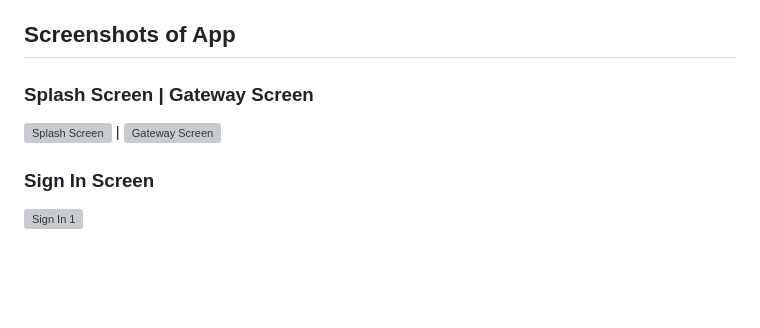
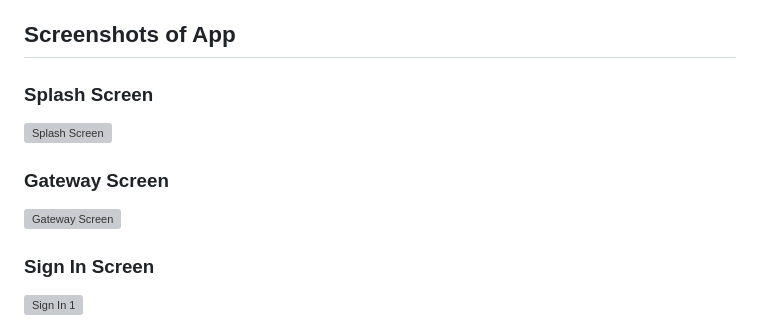
Before and after one commit to hellblazer7/Moody-Much, a Markdown page: README.md, the part around the change. Drawn GitHub-style; blank space fills up the shorter version; grey boxes are pictures that could not be loaded.

```diff
--- a/README.md
+++ b/README.md
@@ -8,11 +8,14 @@ The app uses Google ML Kit for mood detection, and uses Firebase for data storag
 
 ## Screenshots of App
 
-### Splash Screen                                               | Gateway Screen
+### Splash Screen
 
-![Splash Screen](https://user-images.githubusercontent.com/78225772/232558097-368d616e-a907-40bd-a805-e81f960ed72b.jpg) |
+![Splash Screen](https://user-images.githubusercontent.com/78225772/232558097-368d616e-a907-40bd-a805-e81f960ed72b.jpg)
+
+
+### Gateway Screen
+
 ![Gateway Screen](https://user-images.githubusercontent.com/78225772/232558300-3863643a-cd83-4adb-ba05-65a13c197cd4.jpg)
-
 
 ### Sign In Screen
 
```
